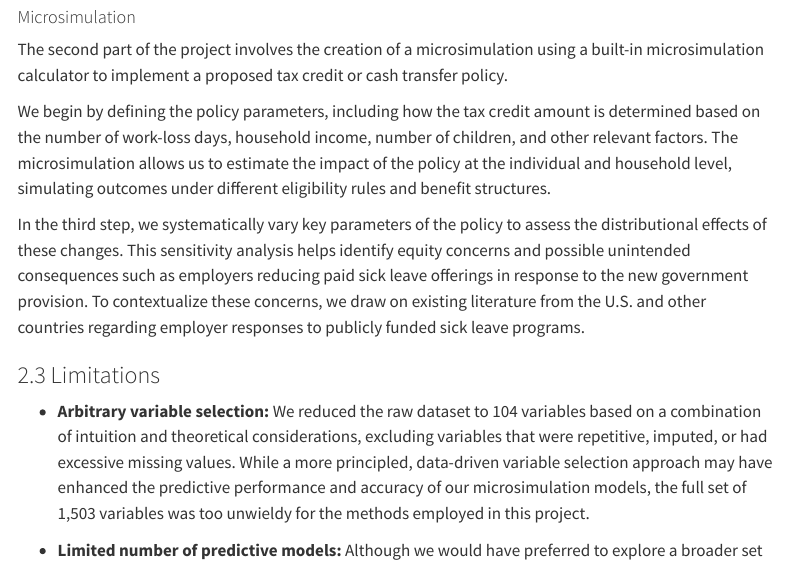
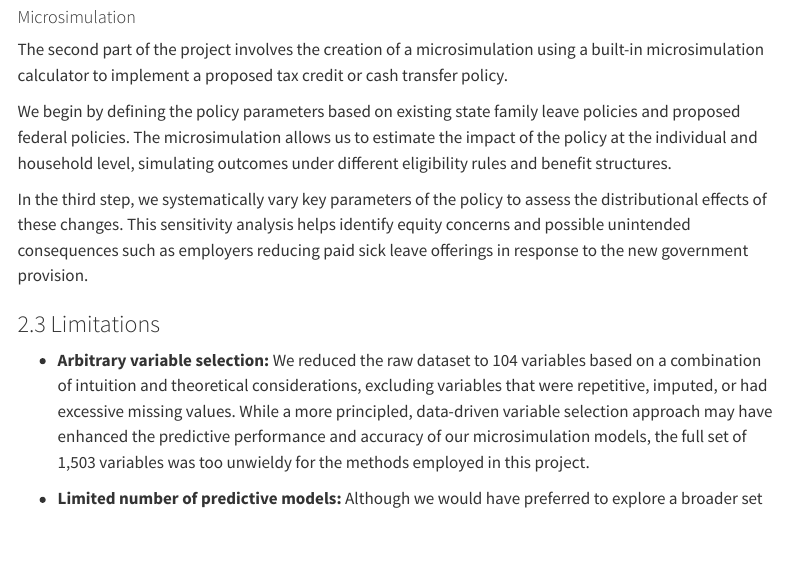
Before and after one commit to Jasminejha/project_adv_datasci, a Quarto document (fin_proj.qmd): the page in a window 1100 px wide, from 5670 px down. Rendered offline with R 4.5, knitr and Pandoc in place of Quarto, with nearby package versions; some code elsewhere in the file could not run offline; menus at the side of the page are left out; long lines of code are wrapped; column names are cleaned by a stand-in for the janitor package.

Commit message:
editing approaches text

```diff
--- a/fin_proj.qmd
+++ b/fin_proj.qmd
@@ -155,9 +155,9 @@ We employ two modeling techniques---random forests (a tree-based ensemble method
 
 The second part of the project involves the creation of a microsimulation using a built-in microsimulation calculator to implement a proposed tax credit or cash transfer policy.
 
-We begin by defining the policy parameters, including how the tax credit amount is determined based on the number of work-loss days, household income, number of children, and other relevant factors. The microsimulation allows us to estimate the impact of the policy at the individual and household level, simulating outcomes under different eligibility rules and benefit structures.
+We begin by defining the policy parameters based on existing state family leave policies and proposed federal policies. The microsimulation allows us to estimate the impact of the policy at the individual and household level, simulating outcomes under different eligibility rules and benefit structures.
 
-In the third step, we systematically vary key parameters of the policy to assess the distributional effects of these changes. This sensitivity analysis helps identify equity concerns and possible unintended consequences such as employers reducing paid sick leave offerings in response to the new government provision. To contextualize these concerns, we draw on existing literature from the U.S. and other countries regarding employer responses to publicly funded sick leave programs.
+In the third step, we systematically vary key parameters of the policy to assess the distributional effects of these changes. This sensitivity analysis helps identify equity concerns and possible unintended consequences such as employers reducing paid sick leave offerings in response to the new government provision.
 
 ### 2.3 Limitations
 
```
